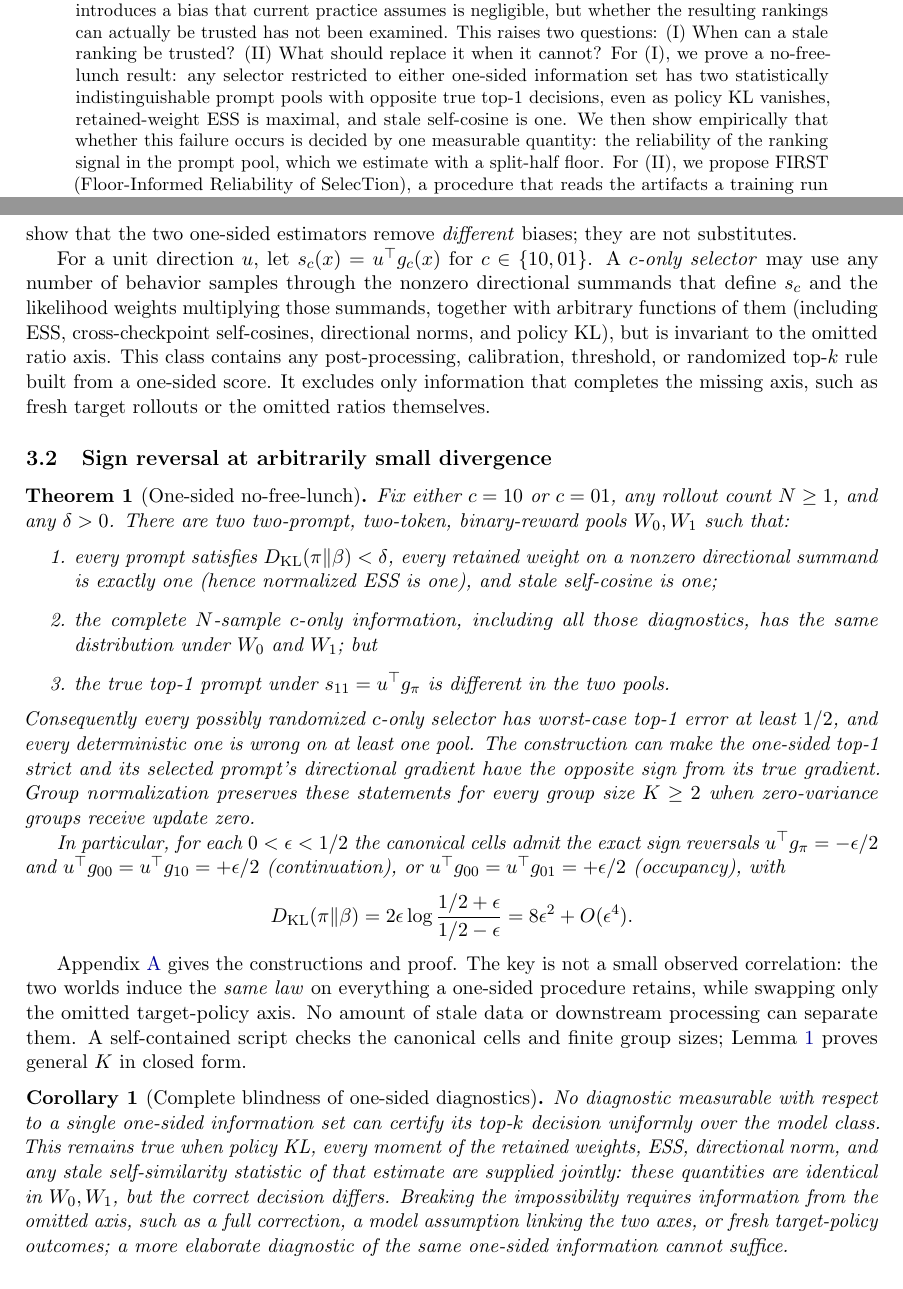
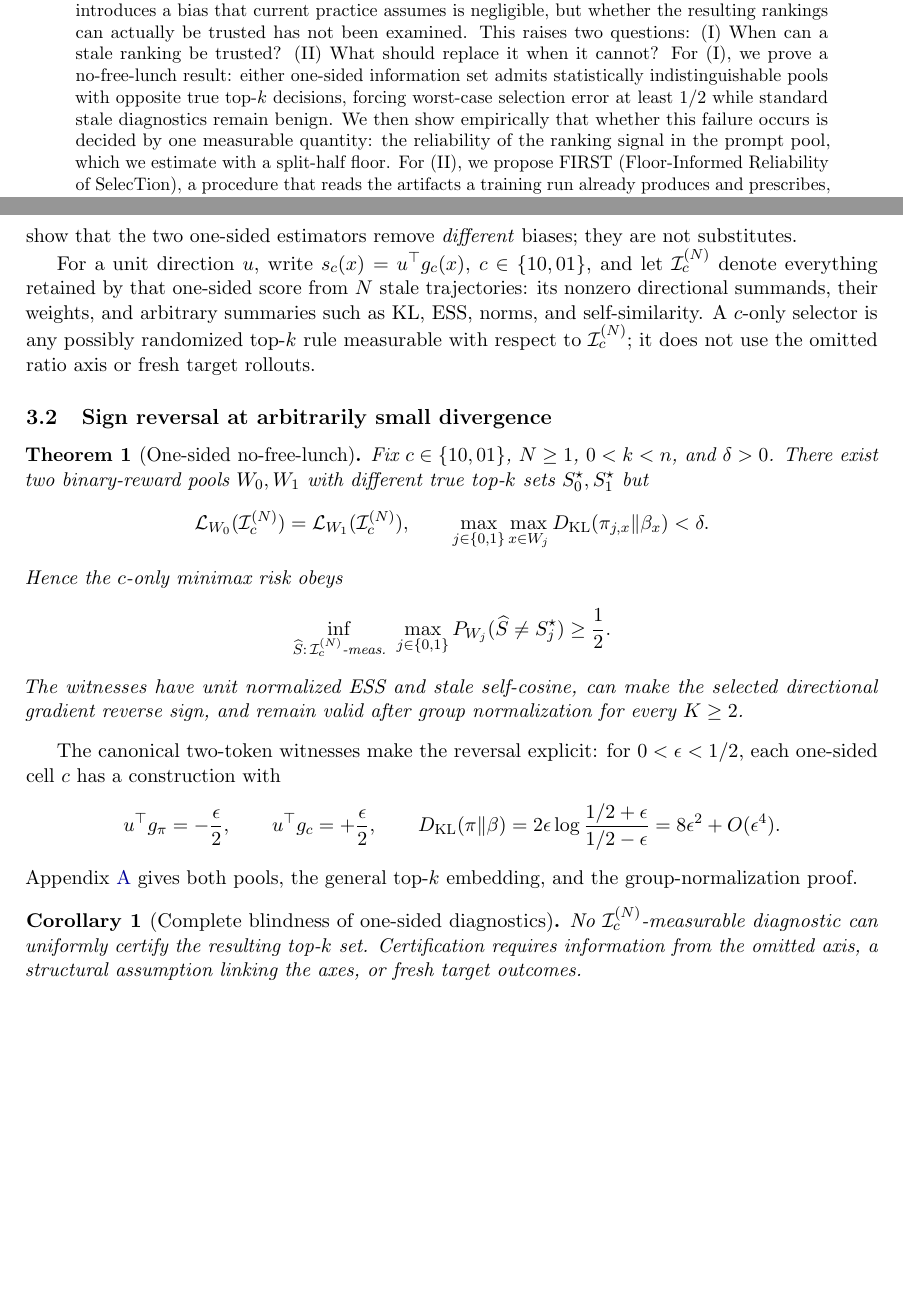
Before and after one commit to 33modeling/offpolicy-misranking, a LaTeX paper (paper/main.tex): two parts of pages 1 and 5 of 18 before the commit and two parts of pages 1 and 5 of 17 after it, joined at a grey line, cut so that both start at the same text, the shorter picture padded with empty space. Compiled offline with pdfLaTeX.

Commit message:
no-free-lunch 정식화 2차 패스 검증 — 일반 top-k(지배/피지배 임베딩)·minimax≥1/2·ceiling Bayes 최적성(ρ_f=2ρ_h/(1+ρ_h))·c=01 시간역전 손검증 일치, 참조 무결·재빌드

```diff
--- a/paper/main.tex
+++ b/paper/main.tex
@@ -45,10 +45,9 @@ uncorrected part introduces a bias that current practice assumes is
 negligible, but whether the resulting rankings can actually be trusted has
 not been examined. This raises two questions: (I)~When can a stale ranking be trusted? (II)~What
 should replace it when it cannot? For (I), we prove a no-free-lunch result:
-any selector restricted to either one-sided information set has two
-statistically indistinguishable prompt pools with opposite true top-1
-decisions, even as policy KL vanishes, retained-weight ESS is maximal, and
-stale self-cosine is one. We then show empirically that whether this
+either one-sided information set admits statistically indistinguishable pools
+with opposite true top-$k$ decisions, forcing worst-case selection error at
+least $1/2$ while standard stale diagnostics remain benign. We then show empirically that whether this
 failure occurs is decided by one measurable quantity: the reliability of the
 ranking signal in the prompt pool, which we estimate with a split-half floor.
 For (II), we propose FIRST (Floor-Informed Reliability of SelecTion), a
@@ -328,72 +325,53 @@ The subscripts state which axis is restored. The exact error decompositions
 show that the two one-sided estimators remove \emph{different} biases; they are
 not substitutes.
 
-For a unit direction $u$, let $s_c(x)=u^\top g_c(x)$ for
-$c\in\{10,01\}$. A \emph{$c$-only selector} may use any number of behavior
-samples through the nonzero directional summands that define $s_c$ and the
-likelihood weights multiplying those summands, together with arbitrary
-functions of them (including ESS, cross-checkpoint self-cosines, directional
-norms, and policy KL), but is
-invariant to the omitted ratio axis. This class contains any post-processing,
-calibration, threshold, or randomized top-$k$ rule built from a one-sided
-score. It excludes only information that completes the missing axis, such as
-fresh target rollouts or the omitted ratios themselves.
+For a unit direction $u$, write $s_c(x)=u^\top g_c(x)$,
+$c\in\{10,01\}$, and let $\mathcal I_c^{(N)}$ denote everything retained by
+that one-sided score from $N$ stale trajectories: its nonzero directional
+summands, their weights, and arbitrary summaries such as KL, ESS, norms, and
+self-similarity. A $c$-only selector is any possibly randomized top-$k$ rule
+measurable with respect to $\mathcal I_c^{(N)}$; it does not use the omitted
+ratio axis or fresh target rollouts.
 
 \subsection{Sign reversal at arbitrarily small divergence}
 
 \begin{theorem}[One-sided no-free-lunch]
 \label{thm:reversal}
-Fix either $c=10$ or $c=01$, any rollout count $N\ge1$, and any
-$\delta>0$. There are two two-prompt, two-token, binary-reward pools
-$W_0,W_1$ such that:
-\begin{enumerate}
-\item every prompt satisfies
-$D_{\mathrm{KL}}(\pi\Vert\beta)<\delta$, every retained weight on a nonzero
-directional summand is exactly one (hence normalized ESS is one), and stale
-self-cosine is one;
-\item the complete $N$-sample $c$-only information, including all those
-diagnostics, has the same distribution under $W_0$ and $W_1$; but
-\item the true top-1 prompt under $s_{11}=u^\top\gpi$ is different in the two
-pools.
-\end{enumerate}
-Consequently every possibly randomized $c$-only selector has worst-case
-top-1 error at least $1/2$, and every deterministic one is wrong on at least
-one pool. The construction can make the one-sided top-1 strict and its
-selected prompt's directional gradient have the opposite sign from its true
-gradient. Group normalization preserves these statements for every group
-size $K\ge2$ when zero-variance groups receive update zero.
+Fix $c\in\{10,01\}$, $N\ge1$, $0<k<n$, and $\delta>0$. There exist two
+binary-reward pools $W_0,W_1$ with different true top-$k$ sets
+$S_0^\star,S_1^\star$ but
+\[
+\mathcal L_{W_0}(\mathcal I_c^{(N)})
+=\mathcal L_{W_1}(\mathcal I_c^{(N)}),\qquad
+\max_{j\in\{0,1\}}\max_{x\in W_j}
+D_{\mathrm{KL}}(\pi_{j,x}\Vert\beta_x)<\delta.
+\]
+Hence the $c$-only minimax risk obeys
+\[
+\inf_{\widehat S:\,\mathcal I_c^{(N)}\text{-meas.}}\ \max_{j\in\{0,1\}}
+P_{W_j}(\widehat S\ne S_j^\star)\ge\frac12.
+\]
+The witnesses have unit normalized ESS and stale self-cosine, can make the
+selected directional gradient reverse sign, and remain valid after group
+normalization for every $K\ge2$.
+\end{theorem}
 
-In particular, for each $0<\epsilon<1/2$ the canonical cells admit the exact
-sign reversals
-$u^\top\gpi=-\epsilon/2$ and
-$u^\top\goo=u^\top\gto=+\epsilon/2$ (continuation), or
-$u^\top\goo=u^\top\got=+\epsilon/2$ (occupancy), with
+The canonical two-token witnesses make the reversal explicit: for
+$0<\epsilon<1/2$, each one-sided cell $c$ has a construction with
 \[
+u^\top\gpi=-\frac\epsilon2,\qquad u^\top g_c=+\frac\epsilon2,\qquad
 D_{\mathrm{KL}}(\pi\Vert\beta)
 =2\epsilon\log\frac{1/2+\epsilon}{1/2-\epsilon}
 =8\epsilon^2+O(\epsilon^4).
 \]
-\end{theorem}
-
-Appendix~\ref{app:cex} gives the constructions and proof. The key is not a
-small observed correlation: the two worlds induce the \emph{same law} on
-everything a one-sided procedure retains, while swapping only the omitted
-target-policy axis. No amount of stale data or downstream processing can
-separate them. A self-contained script checks the canonical cells and finite
-group sizes; Lemma~\ref{lem:groupnorm} proves general $K$ in closed form.
+Appendix~\ref{app:cex} gives both pools, the general top-$k$ embedding, and
+the group-normalization proof.
 
 \begin{corollary}[Complete blindness of one-sided diagnostics]
 \label{cor:blind}
-No diagnostic measurable with respect to a single one-sided information set
-can certify its top-$k$ decision uniformly over the model class. This remains
-true when policy KL, every moment of the retained weights, ESS, directional
-norm, and any stale self-similarity statistic of that estimate are
-supplied jointly: these
-quantities are identical in $W_0,W_1$, but the correct decision differs.
-Breaking the impossibility requires information from the omitted axis, such
-as a full correction, a model assumption linking the two axes, or fresh
-target-policy outcomes; a more elaborate diagnostic of the same one-sided
-information cannot suffice.
+No $\mathcal I_c^{(N)}$-measurable diagnostic can uniformly certify the
+resulting top-$k$ set. Certification requires information from the omitted
+axis, a structural assumption linking the axes, or fresh target outcomes.
 \end{corollary}
 
 \begin{proposition}[Cell disagreement in a witnessing construction]
```
Also changed, not shown: docs/PAPER_REVIEW_2026-08-19.md (+2 -1 lines), paper/main.pdf, paper/main.tex (62 more changed lines).
